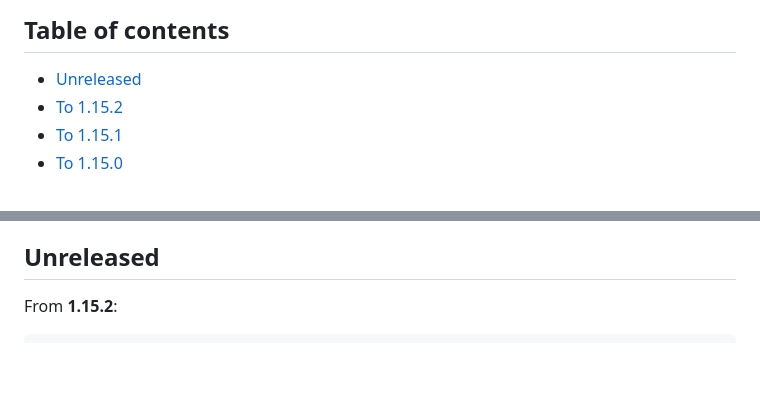
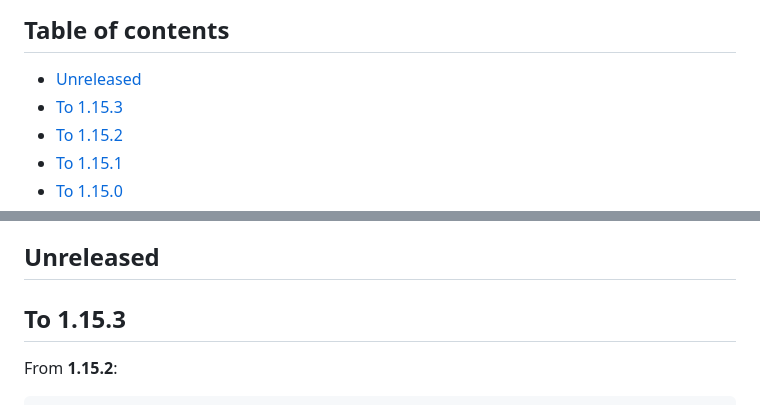
Before and after one commit to nowo-tech/ChatKitBundle, a Markdown page: docs/UPGRADING.md, 2 parts joined by grey strips. Rendered like a GitHub page; blank space fills up the shorter version.

```diff
--- a/docs/UPGRADING.md
+++ b/docs/UPGRADING.md
@@ -5,6 +5,7 @@ This guide lists the changes integrators must apply when upgrading between versi
 ## Table of contents
 
 - [Unreleased](#unreleased)
+- [To 1.15.3](#to-1153)
 - [To 1.15.2](#to-1152)
 - [To 1.15.1](#to-1151)
 - [To 1.15.0](#to-1150)
@@ -41,6 +42,8 @@ This guide lists the changes integrators must apply when upgrading between versi
 - [1.0.0 (2026-10-16)](#100-2026-10-16)
 
 ## Unreleased
+
+## To 1.15.3
 
 From **1.15.2**:
 
```
Also changed, not shown: docs/CHANGELOG.md (+4 -1 lines).
